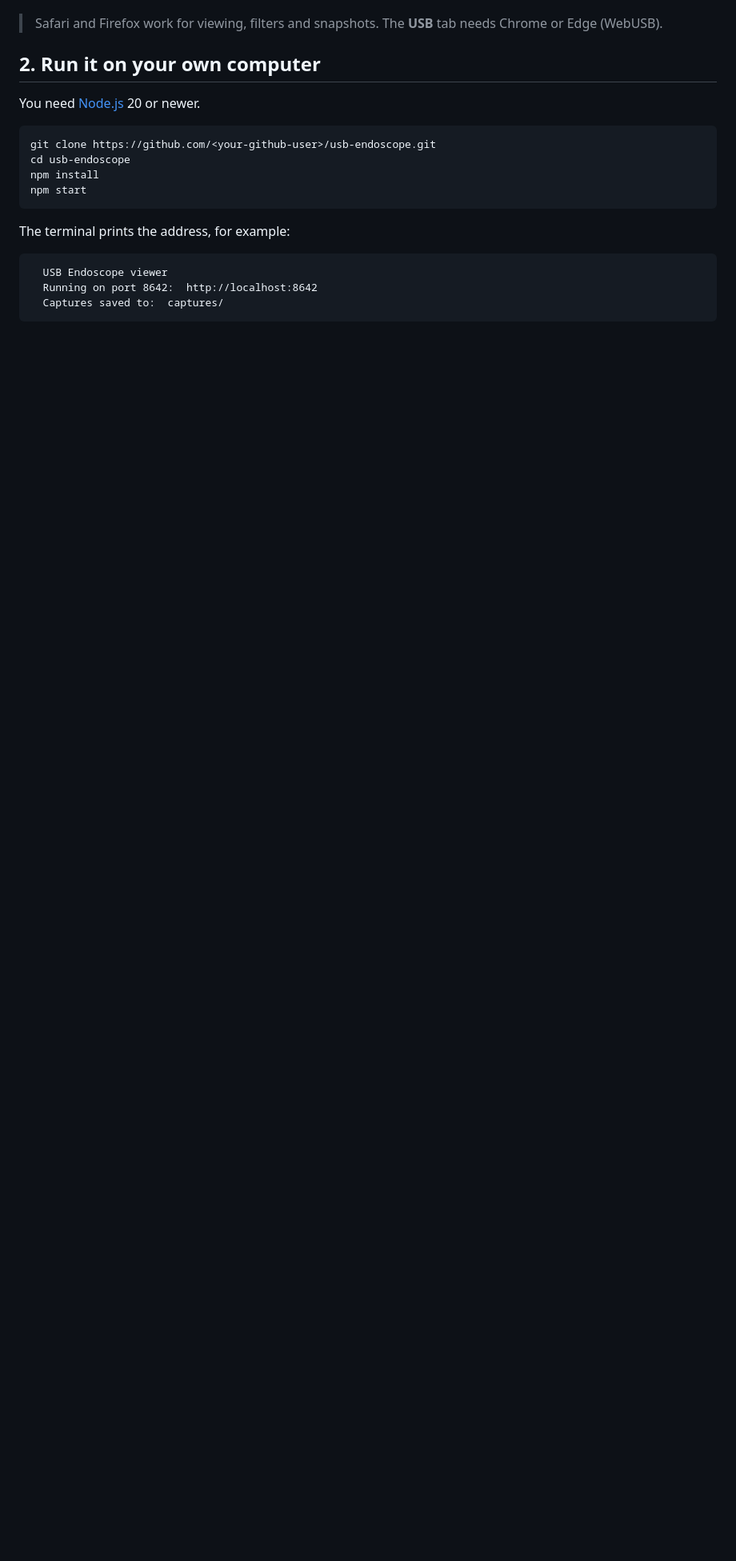
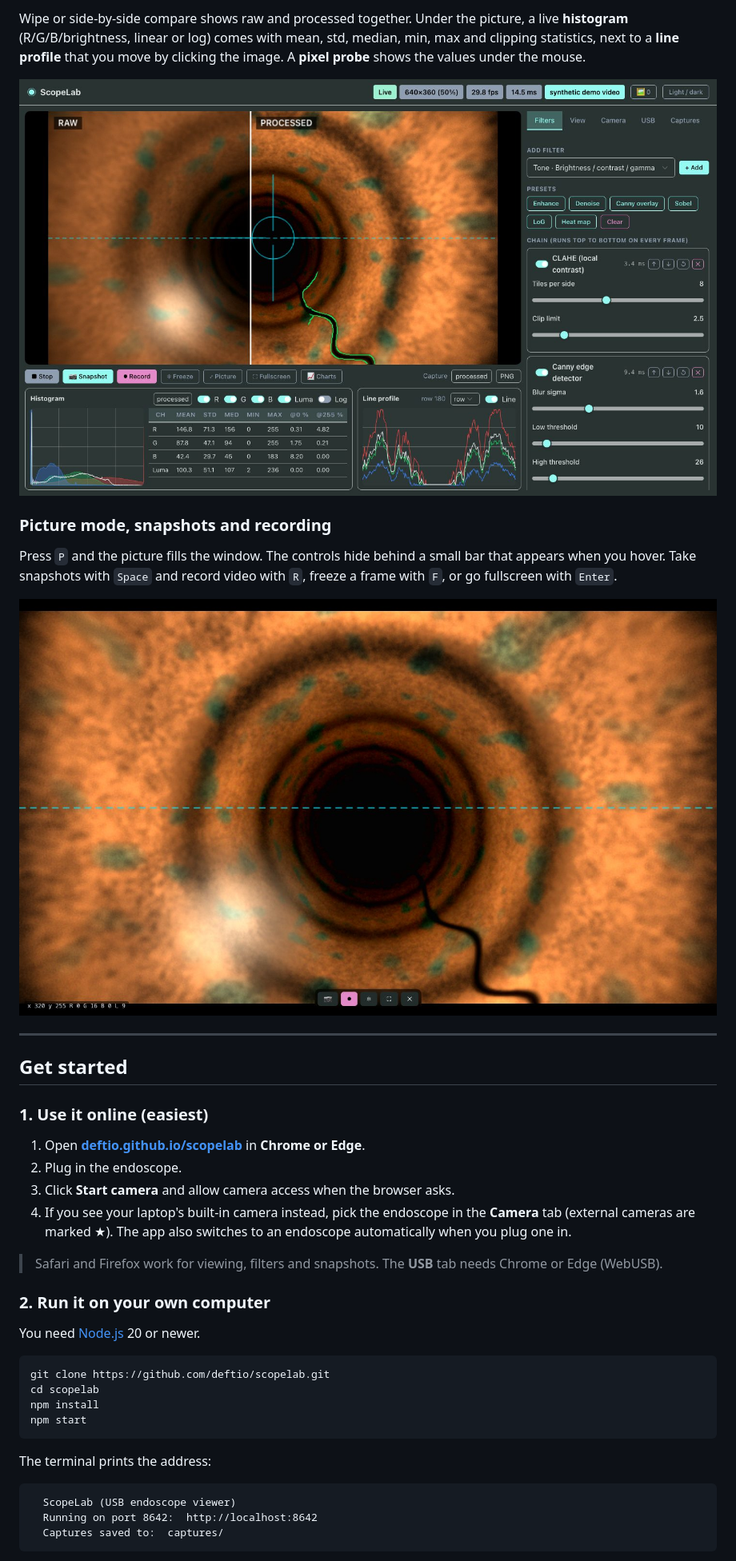
Before and after one commit to deftio/scopelab, a Markdown page: README.md, the part around one of its changes. Shown at 80% size. GitHub-like rendering; pictures changed too: docs/images/compare.jpg (added), docs/images/picture.jpg (added); blank space fills up the shorter version.

````diff
--- a/README.md
+++ b/README.md
@@ -22,23 +42,51 @@ Open the GitHub Pages site in **Chrome or Edge**:
+Wipe or side-by-side compare shows raw and processed together. Under the
+picture, a live **histogram** (R/G/B/brightness, linear or log) comes with
+mean, std, median, min, max and clipping statistics, next to a **line
+profile** that you move by clicking the image. A **pixel probe** shows the
+values under the mouse.
+
+![Wipe compare between raw and CLAHE + Canny overlay, with crosshair](docs/images/compare.jpg)
+
+### Picture mode, snapshots and recording
+
+Press `P` and the picture fills the window. The controls hide behind a small
+bar that appears when you hover. Take snapshots with `Space` and record video
+with `R`, freeze a frame with `F`, or go fullscreen with `Enter`.
+
+![Picture mode: the image fills the window, with a floating control bar](docs/images/picture.jpg)
+
+---
+
+## Get started
+
+### 1. Use it online (easiest)
+
+1. Open **[deftio.github.io/scopelab](https://deftio.github.io/scopelab/)** in
+   **Chrome or Edge**.
+2. Plug in the endoscope.
+3. Click **Start camera** and allow camera access when the browser asks.
+4. If you see your laptop's built-in camera instead, pick the endoscope in the
+   **Camera** tab (external cameras are marked ★). The app also switches to an
    endoscope automatically when you plug one in.
 
 > Safari and Firefox work for viewing, filters and snapshots. The **USB** tab
 > needs Chrome or Edge (WebUSB).
 
-## 2. Run it on your own computer
+### 2. Run it on your own computer
 
 You need [Node.js](https://nodejs.org) 20 or newer.
 
 ```bash
-git clone https://github.com/<your-github-user>/usb-endoscope.git
-cd usb-endoscope
+git clone https://github.com/deftio/scopelab.git
+cd scopelab
 npm install
 npm start
 ```
 
-The terminal prints the address, for example:
+The terminal prints the address:
 
 ```
-  USB Endoscope viewer
+  ScopeLab (USB endoscope viewer)
   Running on port 8642:  http://localhost:8642
   Captures saved to:  captures/
 ```
````
Also changed, not shown: other parts of README.md (+50 -27 lines), docs/images/filters.jpg (added), docs/images/hero.jpg (added), 9 other files.
